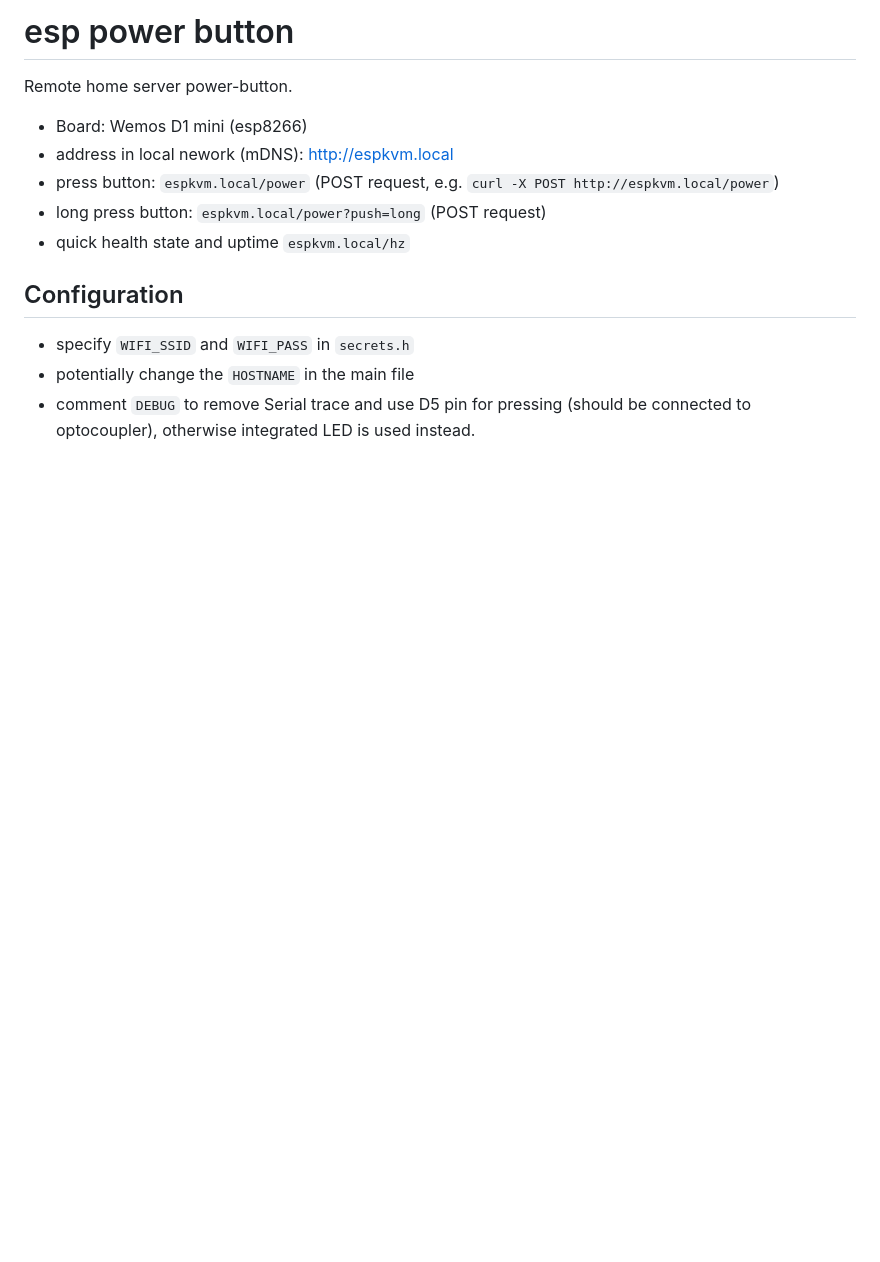
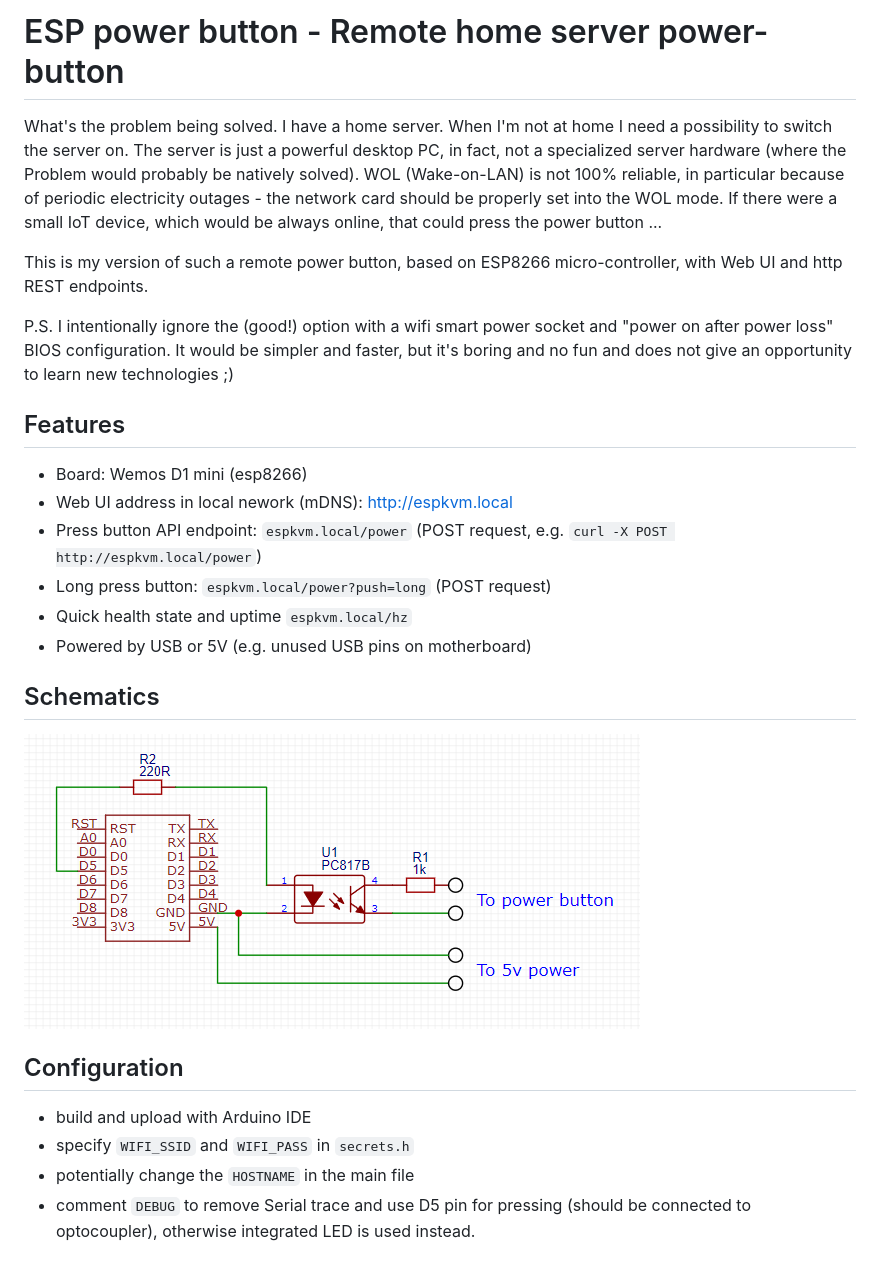
Before and after one commit to sbcgua/esp-power-button, a Markdown page: README.md, the part around the change printed below. Drawn GitHub-style; pictures changed too: design/electric-schema.png (added); blank space fills up the shorter version.

Commit message:
docs, images

```diff
--- a/README.md
+++ b/README.md
@@ -1,15 +1,27 @@
-# esp power button
+# ESP power button - Remote home server power-button
 
-Remote home server power-button.
+What's the problem being solved. I have a home server. When I'm not at home I need a possibility to switch the server on. The server is just a powerful desktop PC, in fact, not a specialized server hardware (where the Problem would probably be natively solved). WOL (Wake-on-LAN) is not 100% reliable, in particular because of periodic electricity outages - the network card should be properly set into the WOL mode. If there were a small IoT device, which would be always online, that could press the power button ...
+
+This is my version of such a remote power button, based on ESP8266 micro-controller, with Web UI and http REST endpoints.
+
+P.S. I intentionally ignore the (good!) option with a wifi smart power socket and "power on after power loss" BIOS configuration. It would be simpler and faster, but it's boring and no fun and does not give an opportunity to learn new technologies ;)
+
+## Features
 
 - Board: Wemos D1 mini (esp8266)
-- address in local nework (mDNS): http://espkvm.local
-- press button: `espkvm.local/power` (POST request, e.g. `curl -X POST http://espkvm.local/power`)
-- long press button: `espkvm.local/power?push=long` (POST request)
-- quick health state and uptime `espkvm.local/hz`
+- Web UI address in local nework (mDNS): http://espkvm.local
+- Press button API endpoint: `espkvm.local/power` (POST request, e.g. `curl -X POST http://espkvm.local/power`)
+- Long press button: `espkvm.local/power?push=long` (POST request)
+- Quick health state and uptime `espkvm.local/hz`
+- Powered by USB or 5V (e.g. unused USB pins on motherboard)
+
+## Schematics
+
+![Electric schema](design/electric-schema.png)
 
 ## Configuration
 
+- build and upload with Arduino IDE
 - specify `WIFI_SSID` and `WIFI_PASS` in `secrets.h`
 - potentially change the `HOSTNAME` in the main file
 - comment `DEBUG` to remove Serial trace and use D5 pin for pressing (should be connected to optocoupler), otherwise integrated LED is used instead.
```
Also changed, not shown: other parts of README.md (+17 -0 lines), design/UI-sample.png (added), design/board.jpg (added), design/messy-installation.jpg (added).
